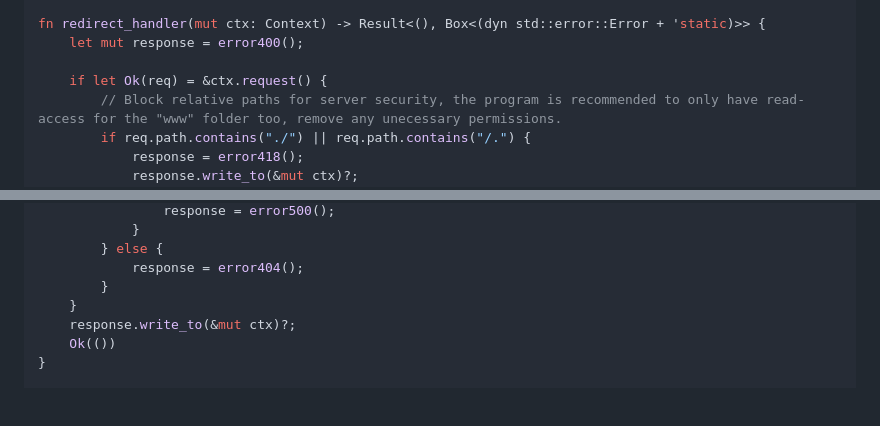
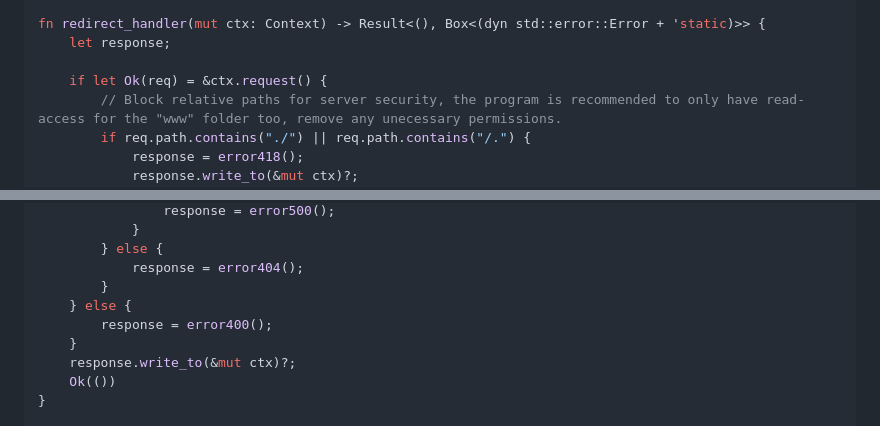
Before and after one commit to rosewareorg/rosehost, a Markdown page: README.md, 2 parts joined by grey strips. Drawn GitHub-style; blank space fills up the shorter version.

```diff
--- a/README.md
+++ b/README.md
@@ -60,7 +60,7 @@ fn load_file(path: &String) -> Response {
 }
 
 fn redirect_handler(mut ctx: Context) -> Result<(), Box<(dyn std::error::Error + 'static)>> {
-    let mut response = error400();
+    let response;
 
     if let Ok(req) = &ctx.request() {
         // Block relative paths for server security, the program is recommended to only have read-access for the "www" folder too, remove any unecessary permissions.
@@ -88,6 +88,8 @@ fn redirect_handler(mut ctx: Context) -> Result<(), Box<(dyn std::error::Error +
         } else {
             response = error404();
         }
+    } else {
+        response = error400();
     }
     response.write_to(&mut ctx)?;
     Ok(())
```
